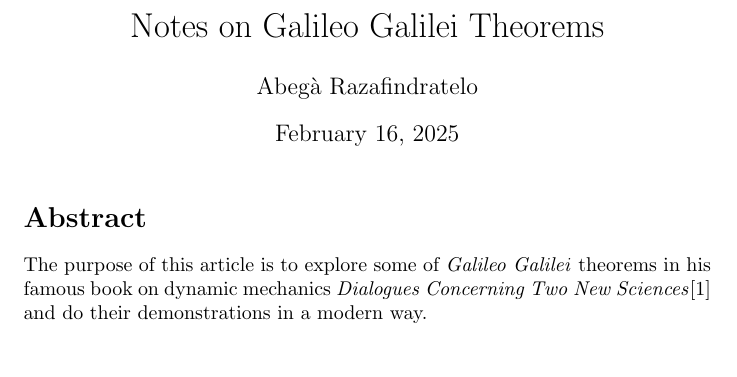
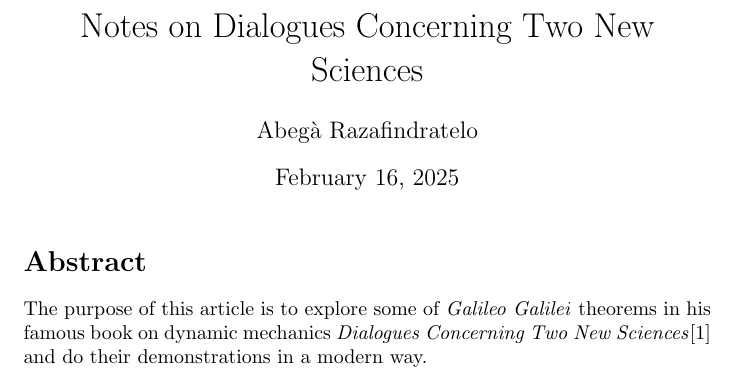
Before and after one commit to Abega1642/on-galileo-galilei-theorems, a LaTeX document (src/main.tex): part of page 1 of 6, cut at the place of the change. Compiled offline with pdfLaTeX.

Commit message:
refactor: change title into 'Notes on Dialogues Concerning Two New Scienes'

```diff
--- a/src/main.tex
+++ b/src/main.tex
@@ -11,7 +11,7 @@
 \newtheorem{theorem}{Theorem}
 
 \author{Abegà Razafindratelo}
-\title{Notes on Galileo Galilei Theorems}
+\title{Notes on Dialogues Concerning Two New Sciences}
 
 \begin{document}
 
```
Also changed, not shown: 4 other files.
